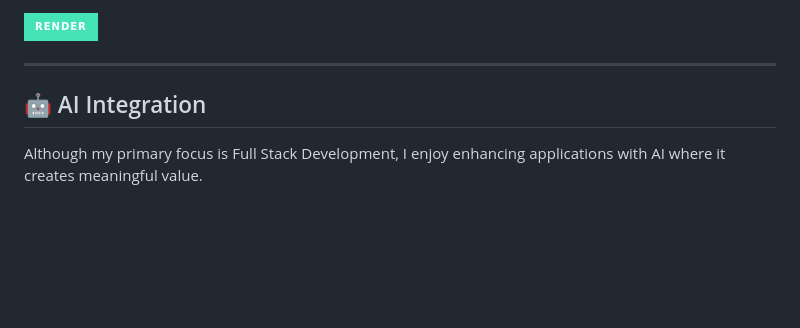
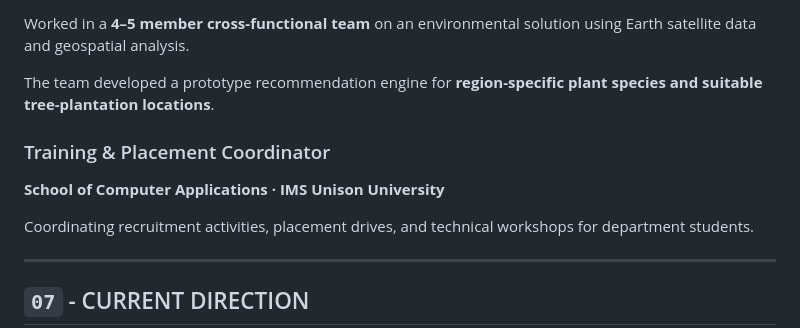
Before and after one commit to DibyanshuChauhan/DibyanshuChauhan, a Markdown page: README.md, the part around one of its changes. GitHub-like rendering; badges without logos; blank space fills up the shorter version.

```diff
--- a/README.md
+++ b/README.md
@@ -103,11 +185,17 @@ I'm continuously improving my software engineering skills by learning modern tec
 
-<p>
-<img src="https://img.shields.io/badge/Render-46E3B7?style=for-the-badge&logo=render&logoColor=white"/>
-</p>
+Worked in a **4–5 member cross-functional team** on an environmental solution using Earth satellite data and geospatial analysis.
+
+The team developed a prototype recommendation engine for **region-specific plant species and suitable tree-plantation locations**.
+
+### Training & Placement Coordinator
+
+**School of Computer Applications · IMS Unison University**
+
+Coordinating recruitment activities, placement drives, and technical workshops for department students.
 
 ---
 
-## 🤖 AI Integration
+## `07` - CURRENT DIRECTION
 
-Although my primary focus is Full Stack Development, I enjoy enhancing applications with AI where it creates meaningful value.
+<div align="center">
 
```
Also changed, not shown: other parts of README.md (+203 -142 lines).
